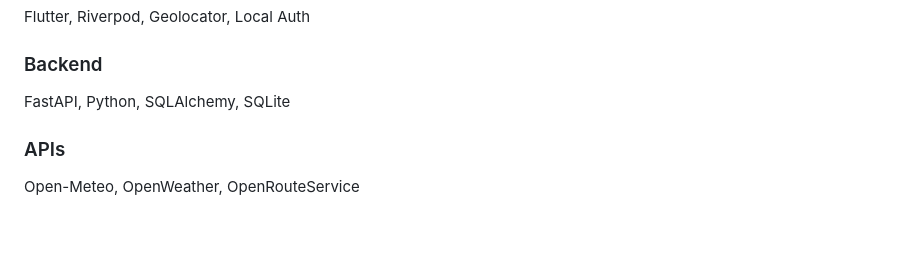
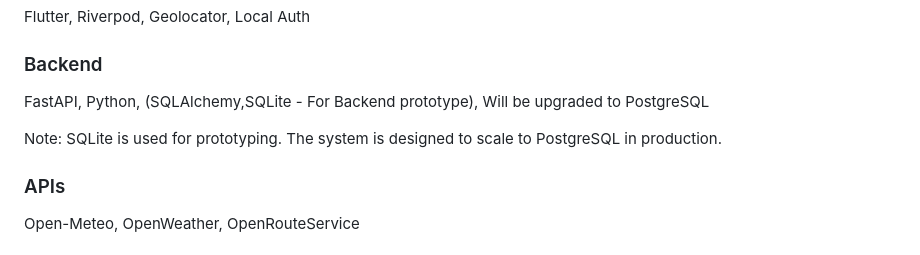
Before and after one commit to Sanjay1712KSK/CampTech, a Markdown page: README.md, the part around the change. Drawn GitHub-style; blank space fills up the shorter version.

```diff
--- a/README.md
+++ b/README.md
@@ -122,7 +122,9 @@ We chose a **Mobile-first approach** because:
 Flutter, Riverpod, Geolocator, Local Auth
 
 ### Backend
-FastAPI, Python, SQLAlchemy, SQLite
+FastAPI, Python, (SQLAlchemy,SQLite - For Backend prototype), Will be upgraded to PostgreSQL
+
+Note: SQLite is used for prototyping. The system is designed to scale to PostgreSQL in production.
 
 ### APIs
 Open-Meteo, OpenWeather, OpenRouteService
```
